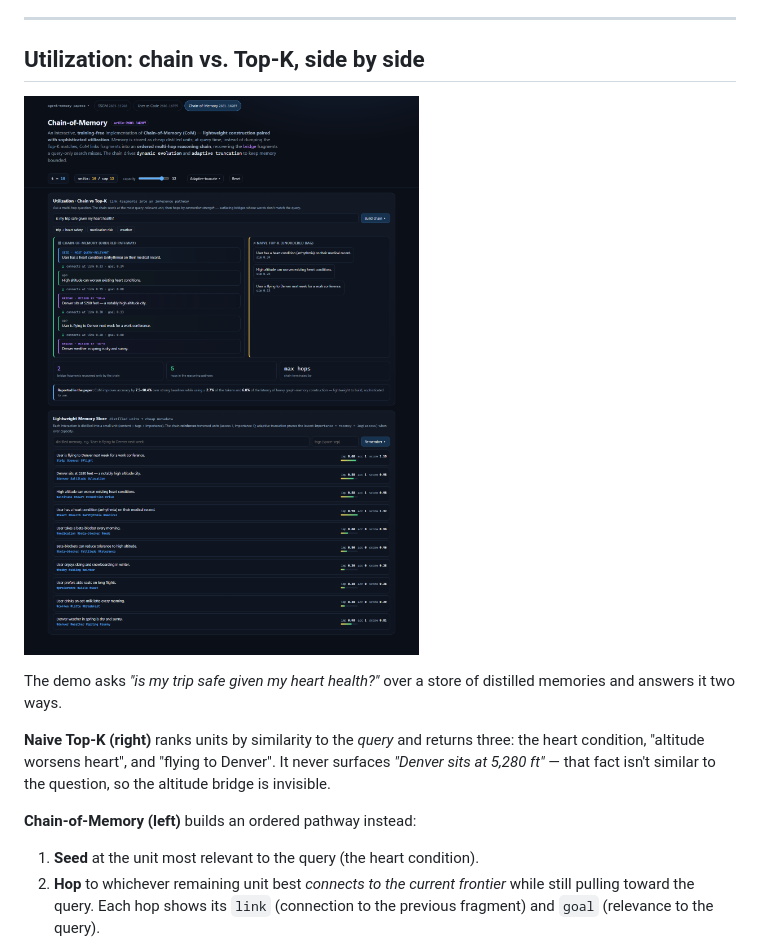
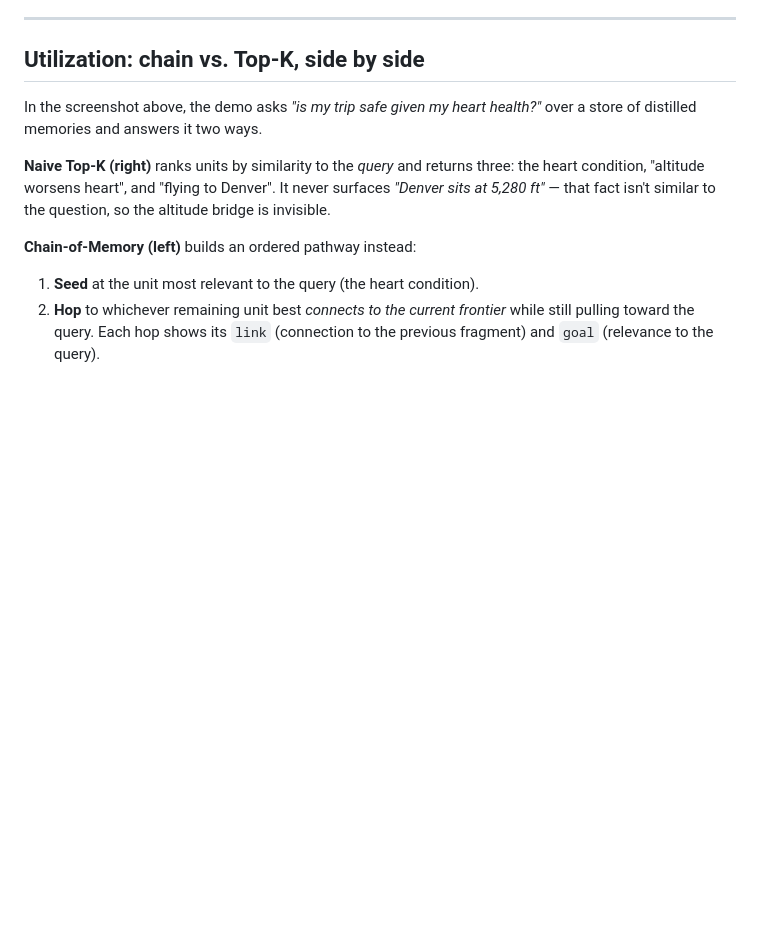
Before and after one commit to vishalmysore/ssgmMemory, a Markdown page: docs/CHAIN_OF_MEMORY.md, the part around one of its changes. GitHub-like rendering; blank space fills up the shorter version.

Commit message:
Expand Chain-of-Memory article: hero image + at-a-glance, all screenshots
Lead with the full chain-vs-Top-K demo and a plain-language summary; keep the
adaptive-truncation screenshot in its section so the article stands alone as a
full illustrated piece.

Co-Authored-By: Claude Opus 4.8 <noreply@anthropic.com>

```diff
--- a/docs/CHAIN_OF_MEMORY.md
+++ b/docs/CHAIN_OF_MEMORY.md
@@ -26,9 +30,7 @@ Chain-of-Memory — *"Lightweight Memory Construction with Dynamic Evolution for
 
 ## Utilization: chain vs. Top-K, side by side
 
-![Chain-of-Memory vs naive Top-K](screenshots/com-01-chain-vs-topk.png)
-
-The demo asks *"is my trip safe given my heart health?"* over a store of distilled memories and answers it two ways.
+In the screenshot above, the demo asks *"is my trip safe given my heart health?"* over a store of distilled memories and answers it two ways.
 
 **Naive Top-K (right)** ranks units by similarity to the *query* and returns three: the heart condition, "altitude worsens heart", and "flying to Denver". It never surfaces *"Denver sits at 5,280 ft"* — that fact isn't similar to the question, so the altitude bridge is invisible.
 
```
Also changed, not shown: other parts of docs/CHAIN_OF_MEMORY.md (+4 -0 lines).
